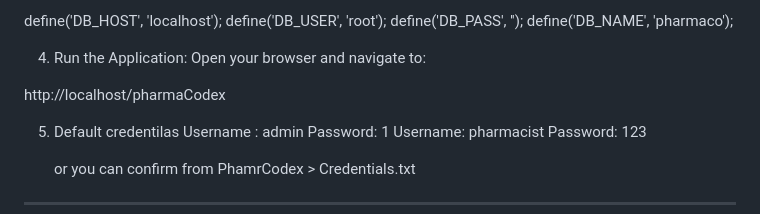
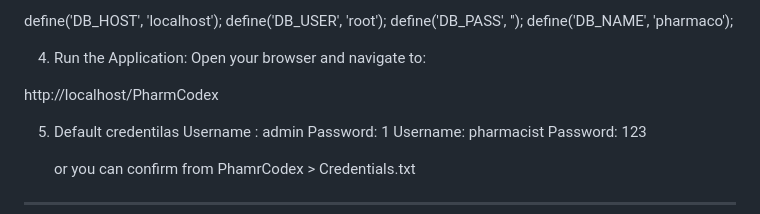
Before and after one commit to Ali-Raza-Muhammad-Iqbal/PharmacyManagementSystem-PHP, a Markdown page: README.md, the part around the change. Drawn GitHub-style.

Commit message:
Fix URL case in README for application access

```diff
--- a/README.md
+++ b/README.md
@@ -92,7 +92,7 @@ The Pharmacist handles day-to-day workflow and transactional activities.
    4. Run the Application:
    Open your browser and navigate to:
 
-   http://localhost/pharmaCodex
+   http://localhost/PharmCodex
 
    5. Default credentilas
       Username : admin
```
